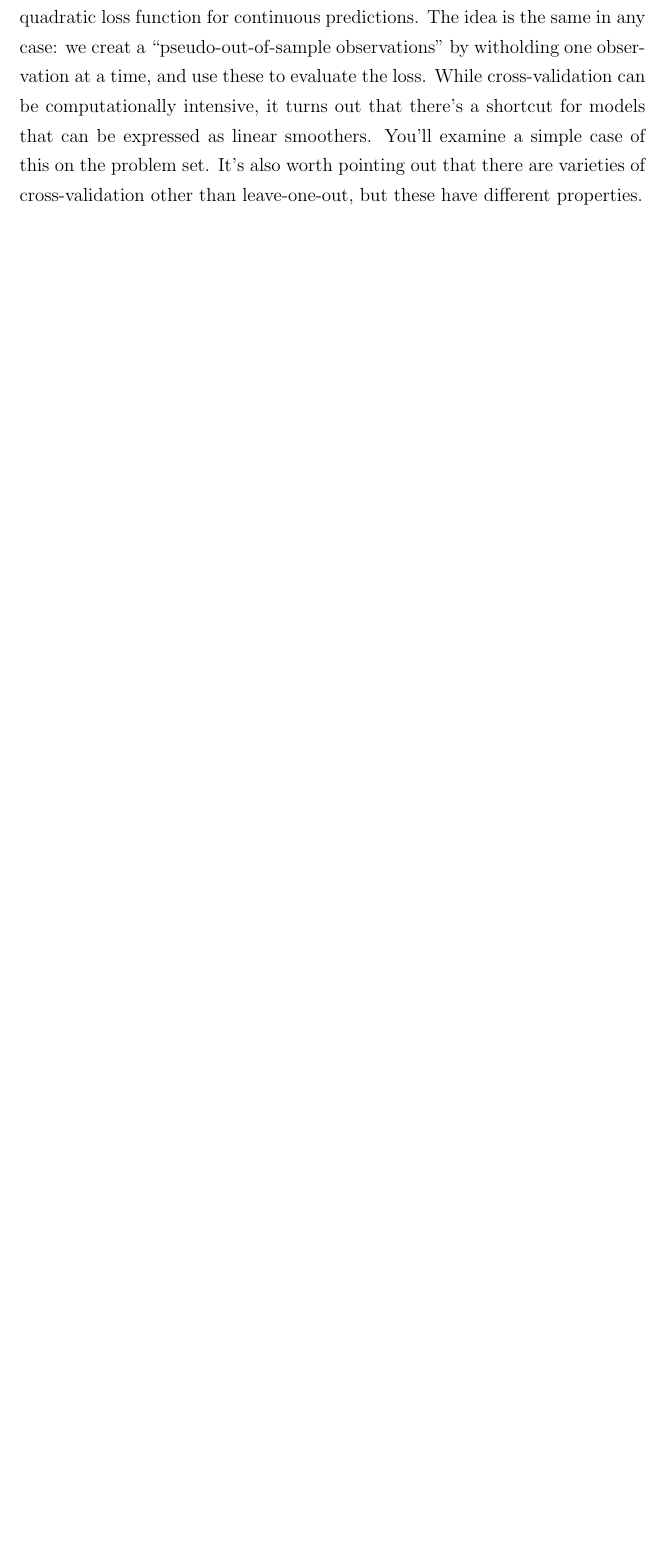
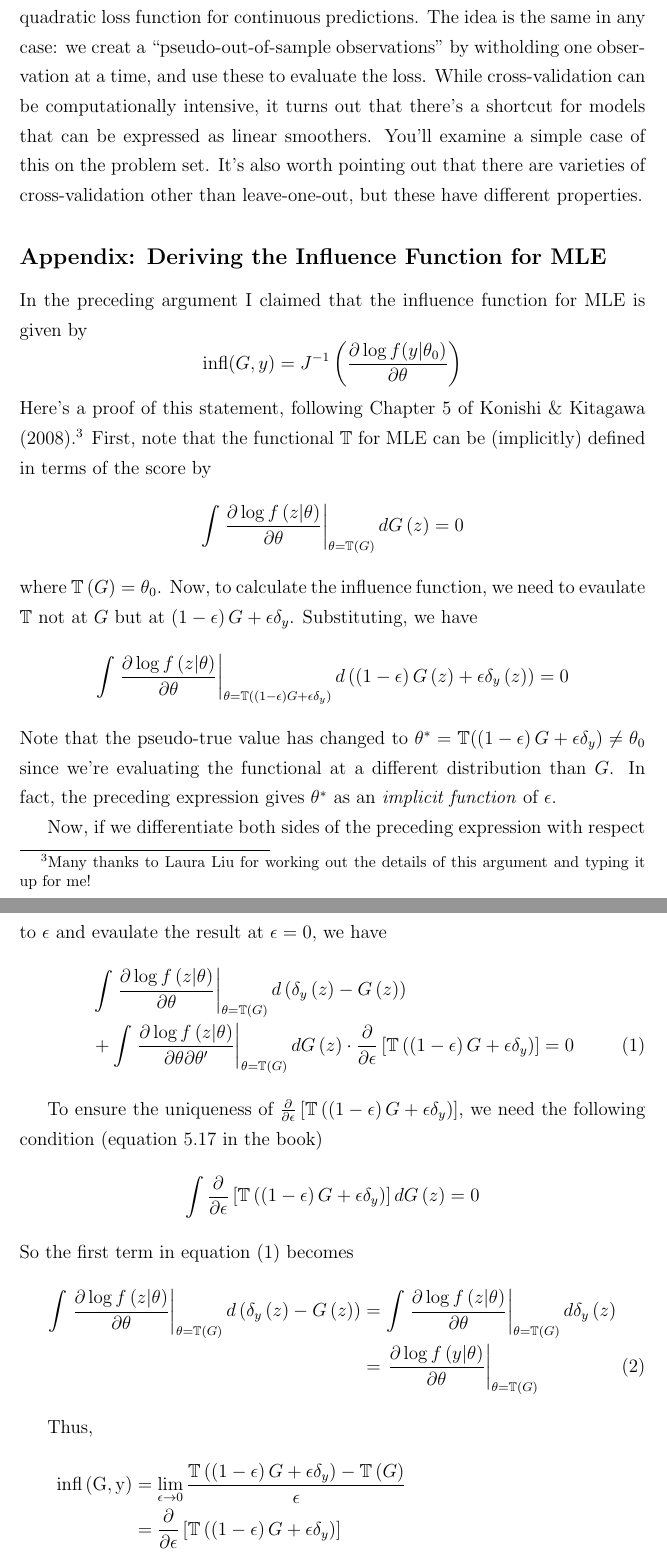
Before and after one commit to fditraglia/econ722, a LaTeX document (lecture02_various_criteria.tex): part of page 10 of 19 before the commit and two parts of pages 10 and 11 of 20 after it, the two joined at a grey line, cut so that both start at the same text, the shorter picture padded with empty space. Compiled offline with pdfLaTeX.

Commit message:
started adding derivation of influence function for MLE

```diff
--- a/lecture02_various_criteria.tex
+++ b/lecture02_various_criteria.tex
@@ -161,4 +161,40 @@ which is exactly what we need. Finally, substituting this back into the expressi
 		&=&-\frac{1}{T}\mbox{trace}\left\{\widehat{J}^{-1} \widehat{K} \right\}
 \end{eqnarray*}
 
+
+
 Although we've used cross-validation to evaulate the KL divergence here, it's actually a very general idea and can be used with \emph{any} loss function. For example, we could use a zero-one loss function for binary predictions, or a quadratic loss function for continuous predictions. The idea is the same in any case: we creat a ``pseudo-out-of-sample observations'' by witholding one observation at a time, and use these to evaluate the loss. While cross-validation can be computationally intensive, it turns out that there's a shortcut for models that can be expressed as linear smoothers. You'll examine a simple case of this on the problem set. It's also worth pointing out that there are varieties of cross-validation other than leave-one-out, but these have different properties.
+
+\subsection*{Appendix: Deriving the Influence Function for MLE}
+In the preceding argument I claimed that the influence function for MLE is given by
+	$$\mbox{infl}(G,y) = J^{-1} \left(\frac{\partial \log f(y|\theta_0)}{\partial \theta}\right)$$
+Here's a proof of this statement, following Chapter 5 of Konishi \& Kitagawa (2008).\footnote{Many thanks to Laura Liu for working out the details of this argument and typing it up for me!} First, note that the functional $\mathbb{T}$ for MLE can be (implicitly) defined in terms of the score by
+$$\int\left.\frac{\partial\log f\left(z|\theta\right)}{\partial\theta}\right|_{\theta=\mathbb{T}\left(G\right)}dG\left(z\right)=0$$
+where $\mathbb{T}\left(G\right)=\theta_{0}$. Now, to calculate the influence function, we need to evaulate $\mathbb{T}$ not at $G$ but at $\left(1-\epsilon\right)G+\epsilon\delta_{y}$. Substituting, we have
+$$\int\left.\frac{\partial\log f\left(z|\theta\right)}{\partial\theta}\right|_{\theta=\mathbb{T}\left(\left(1-\epsilon\right)G+\epsilon\delta_{y}\right)}d\left(\left(1-\epsilon\right)G\left(z\right)+\epsilon\delta_{y}\left(z\right)\right)=0$$
+Note that the pseudo-true value has changed to $\theta^* = \mathbb{T}(\left(1-\epsilon\right)G+\epsilon\delta_{y}) \neq \theta_0$ since we're evaluating the functional at a different distribution than $G$. In fact, the preceding expression gives $\theta^*$ as an \emph{implicit function} of $\epsilon$.
+
+Now, if we differentiate both sides of the preceding expression with respect to $\epsilon$ and evaulate the result at $\epsilon = 0$, we have
+\begin{align}
+ & \int\left.\frac{\partial\log f\left(z|\theta\right)}{\partial\theta}\right|_{\theta=\mathbb{T}\left(G\right)}d\left(\delta_{y}\left(z\right)-G\left(z\right)\right)\nonumber \\
+ & +\int\left.\frac{\partial\log f\left(z|\theta\right)}{\partial\theta\partial\theta^{\prime}}\right|_{\theta=\mathbb{T}\left(G\right)}dG\left(z\right)\cdot\frac{\partial}{\partial\epsilon}\left[\mathbb{T}\left(\left(1-\epsilon\right)G+\epsilon\delta_{y}\right)\right]=0\label{eq:derivative}
+\end{align}
+
+To ensure the uniqueness of $\frac{\partial}{\partial\epsilon}\left[\mathbb{T}\left(\left(1-\epsilon\right)G+\epsilon\delta_{y}\right)\right]$,
+we need the following condition (equation 5.17 in the book)
+\[
+\int\frac{\partial}{\partial\epsilon}\left[\mathbb{T}\left(\left(1-\epsilon\right)G+\epsilon\delta_{y}\right)\right]dG\left(z\right)=0
+\]
+So the first term in equation (\ref{eq:derivative}) becomes
+\begin{align}
+\int\left.\frac{\partial\log f\left(z|\theta\right)}{\partial\theta}\right|_{\theta=\mathbb{T}\left(G\right)}d\left(\delta_{y}\left(z\right)-G\left(z\right)\right) & =\int\left.\frac{\partial\log f\left(z|\theta\right)}{\partial\theta}\right|_{\theta=\mathbb{T}\left(G\right)}d\delta_{y}\left(z\right)\nonumber \\
+ & =\left.\frac{\partial\log f\left(y|\theta\right)}{\partial\theta}\right|_{\theta=\mathbb{T}\left(G\right)}\label{eq:1st_term}
+\end{align}
+
+Thus,
+\begin{align*}
+\mathrm{infl\left(G,y\right)} & =\lim_{\epsilon\rightarrow0}\frac{\mathbb{T}\left(\left(1-\epsilon\right)G+\epsilon\delta_{y}\right)-\mathbb{T}\left(G\right)}{\epsilon}\\
+ & =\frac{\partial}{\partial\epsilon}\left[\mathbb{T}\left(\left(1-\epsilon\right)G+\epsilon\delta_{y}\right)\right]\\
+ & =\left\{ -\int\left.\frac{\partial\log f\left(z|\theta\right)}{\partial\theta\partial\theta^{\prime}}\right|_{\theta=\mathbb{T}\left(G\right)}dG\left(z\right)\right\} ^{-1}\left.\frac{\partial\log f\left(y|\theta\right)}{\partial\theta}\right|_{\theta=\mathbb{T}\left(G\right)}\\
+ & =J^{-1}\frac{\partial\log f\left(y|\theta_{0}\right)}{\partial\theta}
+\end{align*}
```
Also changed, not shown: lecture02_various_criteria.pdf, lecture02_various_criteria.tex (5 more changed lines).
